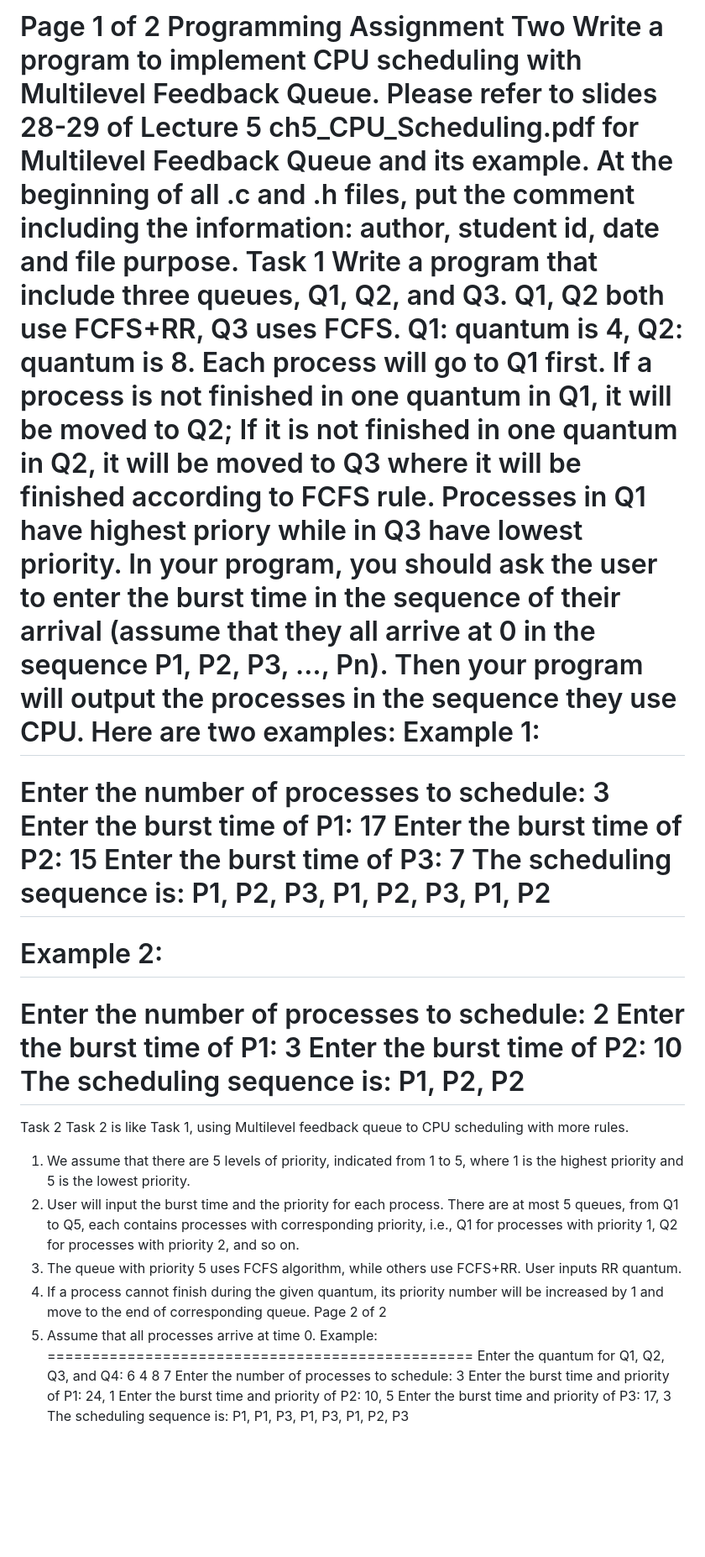
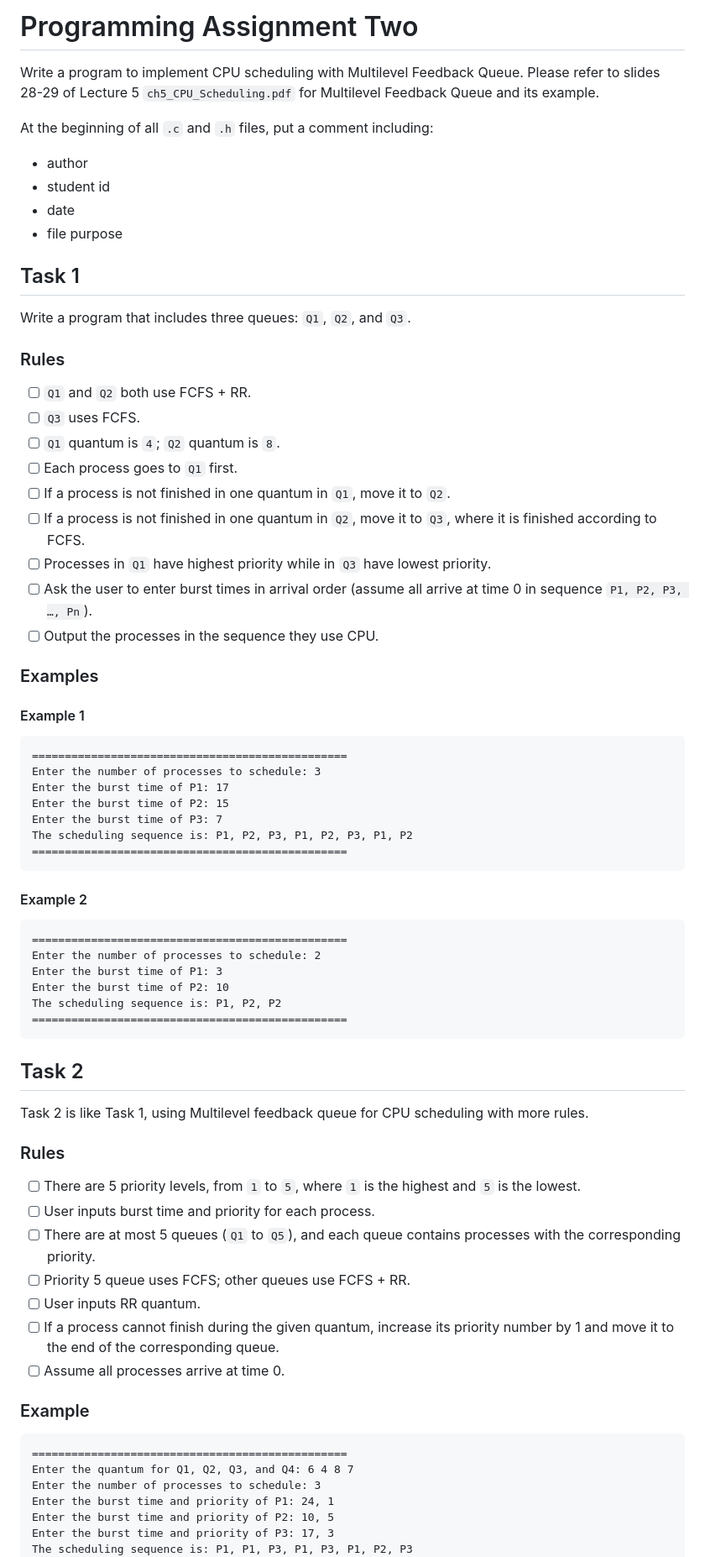
Before and after one commit to AnorakAdrianyc/Programming-Assignment-2-BNBU-OS, a Markdown page: Notes/4,20 Skeleton for assignment.md, the part around one of its changes. Shown at 84% size. Drawn GitHub-style; blank space fills up the shorter version.

````diff
--- a/Notes/4,20 Skeleton for assignment.md
+++ b/Notes/4,20 Skeleton for assignment.md
@@ -1,41 +1,77 @@
-Page 1 of 2
-Programming Assignment Two
-Write a program to implement CPU scheduling with Multilevel Feedback Queue. Please refer to slides 28-29 of Lecture 5 ch5_CPU_Scheduling.pdf for Multilevel Feedback Queue and its example.
-At the beginning of all .c and .h files, put the comment including the information: author, student id, date and file purpose.
-Task 1
-Write a program that include three queues, Q1, Q2, and Q3.
-Q1, Q2 both use FCFS+RR, Q3 uses FCFS.
-Q1: quantum is 4, Q2: quantum is 8.
-Each process will go to Q1 first.
-If a process is not finished in one quantum in Q1, it will be moved to Q2; If it is not finished in one quantum in Q2, it will be moved to Q3 where it will be finished according to FCFS rule.
-Processes in Q1 have highest priory while in Q3 have lowest priority.
-In your program, you should ask the user to enter the burst time in the sequence of their arrival (assume that they all arrive at 0 in the sequence P1, P2, P3, …, Pn). Then your program will output the processes in the sequence they use CPU. Here are two examples:
-Example 1:
+# Programming Assignment Two
+
+Write a program to implement CPU scheduling with Multilevel Feedback Queue.
+Please refer to slides 28-29 of Lecture 5 `ch5_CPU_Scheduling.pdf` for Multilevel Feedback Queue and its example.
+
+At the beginning of all `.c` and `.h` files, put a comment including:
+- author
+- student id
+- date
+- file purpose
+
+## Task 1
+
+Write a program that includes three queues: `Q1`, `Q2`, and `Q3`.
+
+### Rules
+
+- [ ] `Q1` and `Q2` both use FCFS + RR.
+- [ ] `Q3` uses FCFS.
+- [ ] `Q1` quantum is `4`; `Q2` quantum is `8`.
+- [ ] Each process goes to `Q1` first.
+- [ ] If a process is not finished in one quantum in `Q1`, move it to `Q2`.
+- [ ] If a process is not finished in one quantum in `Q2`, move it to `Q3`, where it is finished according to FCFS.
+- [ ] Processes in `Q1` have highest priority while in `Q3` have lowest priority.
+- [ ] Ask the user to enter burst times in arrival order (assume all arrive at time 0 in sequence `P1, P2, P3, …, Pn`).
+- [ ] Output the processes in the sequence they use CPU.
+
+### Examples
+
+#### Example 1
+
+```text
 ================================================
 Enter the number of processes to schedule: 3
 Enter the burst time of P1: 17
 Enter the burst time of P2: 15
-Enter the burst time of P3: 7 The scheduling sequence is: P1, P2, P3, P1, P2, P3, P1, P2
+Enter the burst time of P3: 7
+The scheduling sequence is: P1, P2, P3, P1, P2, P3, P1, P2
 ================================================
-Example 2:
+```
+
+#### Example 2
+
+```text
 ================================================
 Enter the number of processes to schedule: 2
 Enter the burst time of P1: 3
-Enter the burst time of P2: 10 The scheduling sequence is: P1, P2, P2
+Enter the burst time of P2: 10
+The scheduling sequence is: P1, P2, P2
 ================================================
-Task 2
-Task 2 is like Task 1, using Multilevel feedback queue to CPU scheduling with more rules.
-1) We assume that there are 5 levels of priority, indicated from 1 to 5, where 1 is the highest priority and 5 is the lowest priority.
-2) User will input the burst time and the priority for each process. There are at most 5 queues, from Q1 to Q5, each contains processes with corresponding priority, i.e., Q1 for processes with priority 1, Q2 for processes with priority 2, and so on.
-3) The queue with priority 5 uses FCFS algorithm, while others use FCFS+RR. User inputs RR quantum.
-4) If a process cannot finish during the given quantum, its priority number will be increased by 1 and move to the end of corresponding queue.
-Page 2 of 2
-5) Assume that all processes arrive at time 0.
-Example:
+```
+
+## Task 2
+
+Task 2 is like Task 1, using Multilevel feedback queue for CPU scheduling with more rules.
+
+### Rules
+
+- [ ] There are 5 priority levels, from `1` to `5`, where `1` is the highest and `5` is the lowest.
+- [ ] User inputs burst time and priority for each process.
+- [ ] There are at most 5 queues (`Q1` to `Q5`), and each queue contains processes with the corresponding priority.
+- [ ] Priority 5 queue uses FCFS; other queues use FCFS + RR.
+- [ ] User inputs RR quantum.
+- [ ] If a process cannot finish during the given quantum, increase its priority number by 1 and move it to the end of the corresponding queue.
+- [ ] Assume all processes arrive at time 0.
+
+### Example
+
+```text
 ================================================
 Enter the quantum for Q1, Q2, Q3, and Q4: 6 4 8 7
 Enter the number of processes to schedule: 3
 Enter the burst time and priority of P1: 24, 1
 Enter the burst time and priority of P2: 10, 5
-Enter the burst time and priority of P3: 17, 3 The scheduling sequence is: P1, P1, P3, P1, P3, P1, P2, P3
+Enter the burst time and priority of P3: 17, 3
+The scheduling sequence is: P1, P1, P3, P1, P3, P1, P2, P3
 ================================================
````
Also changed, not shown: other parts of Notes/4,20 Skeleton for assignment.md (+114 -39 lines).
